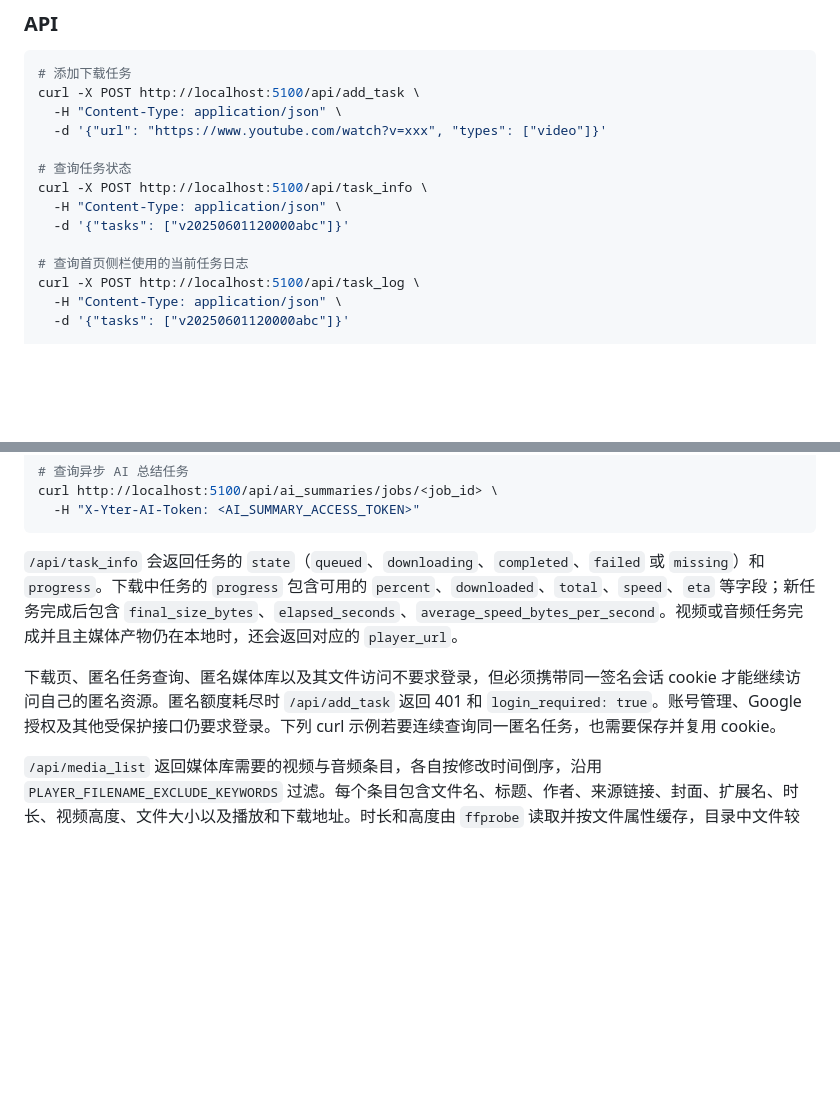
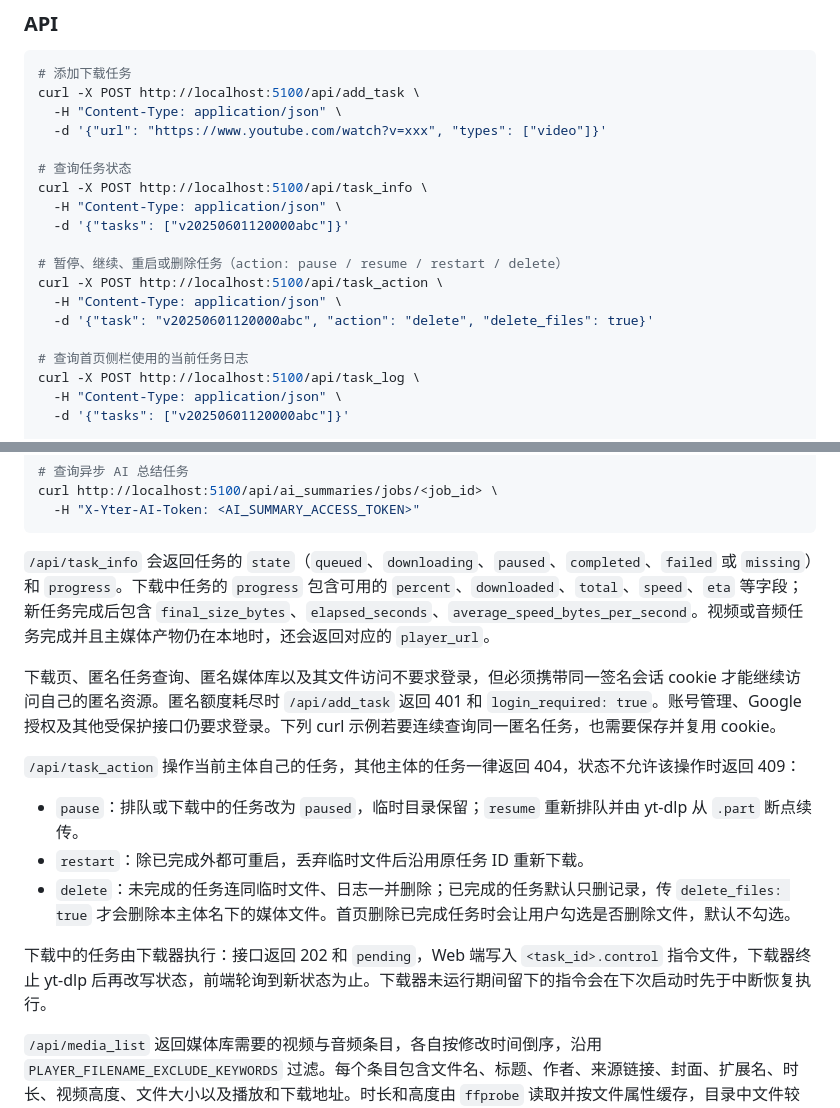
Before and after one commit to falconchen/PyYoutubeDL, a Markdown page: README.md, 2 parts joined by grey strips. Rendered like a GitHub page; blank space fills up the shorter version.

Commit message:
Document task actions and the paused state
Co-Authored-By: Claude Opus 5 <noreply@anthropic.com>

````diff
--- a/README.md
+++ b/README.md
@@ -409,6 +409,11 @@ curl -X POST http://localhost:5100/api/task_info \
   -H "Content-Type: application/json" \
   -d '{"tasks": ["v20250601120000abc"]}'
 
+# 暂停、继续、重启或删除任务（action: pause / resume / restart / delete）
+curl -X POST http://localhost:5100/api/task_action \
+  -H "Content-Type: application/json" \
+  -d '{"task": "v20250601120000abc", "action": "delete", "delete_files": true}'
+
 # 查询首页侧栏使用的当前任务日志
 curl -X POST http://localhost:5100/api/task_log \
   -H "Content-Type: application/json" \
@@ -437,9 +442,17 @@ curl http://localhost:5100/api/ai_summaries/jobs/<job_id> \
   -H "X-Yter-AI-Token: <AI_SUMMARY_ACCESS_TOKEN>"
 ```
 
-`/api/task_info` 会返回任务的 `state`（`queued`、`downloading`、`completed`、`failed` 或 `missing`）和 `progress`。下载中任务的 `progress` 包含可用的 `percent`、`downloaded`、`total`、`speed`、`eta` 等字段；新任务完成后包含 `final_size_bytes`、`elapsed_seconds`、`average_speed_bytes_per_second`。视频或音频任务完成并且主媒体产物仍在本地时，还会返回对应的 `player_url`。
+`/api/task_info` 会返回任务的 `state`（`queued`、`downloading`、`paused`、`completed`、`failed` 或 `missing`）和 `progress`。下载中任务的 `progress` 包含可用的 `percent`、`downloaded`、`total`、`speed`、`eta` 等字段；新任务完成后包含 `final_size_bytes`、`elapsed_seconds`、`average_speed_bytes_per_second`。视频或音频任务完成并且主媒体产物仍在本地时，还会返回对应的 `player_url`。
 
 下载页、匿名任务查询、匿名媒体库以及其文件访问不要求登录，但必须携带同一签名会话 cookie 才能继续访问自己的匿名资源。匿名额度耗尽时 `/api/add_task` 返回 401 和 `login_required: true`。账号管理、Google 授权及其他受保护接口仍要求登录。下列 curl 示例若要连续查询同一匿名任务，也需要保存并复用 cookie。
+
+`/api/task_action` 操作当前主体自己的任务，其他主体的任务一律返回 404，状态不允许该操作时返回 409：
+
+- `pause`：排队或下载中的任务改为 `paused`，临时目录保留；`resume` 重新排队并由 yt-dlp 从 `.part` 断点续传。
+- `restart`：除已完成外都可重启，丢弃临时文件后沿用原任务 ID 重新下载。
+- `delete`：未完成的任务连同临时文件、日志一并删除；已完成的任务默认只删记录，传 `delete_files: true` 才会删除本主体名下的媒体文件。首页删除已完成任务时会让用户勾选是否删除文件，默认不勾选。
+
+下载中的任务由下载器执行：接口返回 202 和 `pending`，Web 端写入 `<task_id>.control` 指令文件，下载器终止 yt-dlp 后再改写状态，前端轮询到新状态为止。下载器未运行期间留下的指令会在下次启动时先于中断恢复执行。
 
 `/api/media_list` 返回媒体库需要的视频与音频条目，各自按修改时间倒序，沿用 `PLAYER_FILENAME_EXCLUDE_KEYWORDS` 过滤。每个条目包含文件名、标题、作者、来源链接、封面、扩展名、时长、视频高度、文件大小以及播放和下载地址。时长和高度由 `ffprobe` 读取并按文件属性缓存，目录中文件较多时首次请求需要数秒。
 
````
Also changed, not shown: AGENTS.md (+3 -0 lines), CLAUDE.md (+4 -2 lines).
